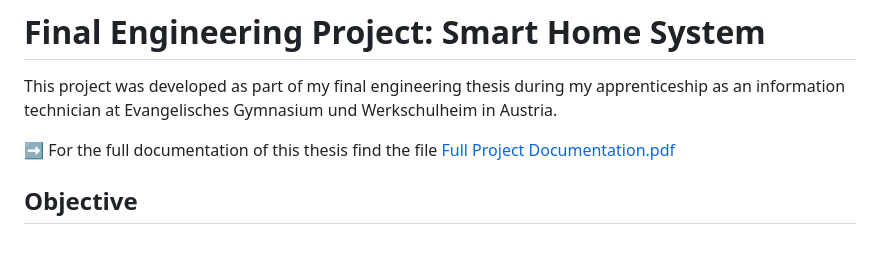
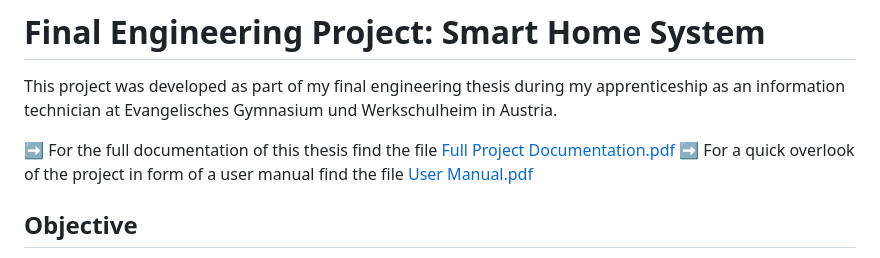
Before and after one commit to eliaskarre/smart-home-system, a Markdown page: README.md, the part around the change. GitHub-like rendering.

```diff
--- a/README.md
+++ b/README.md
@@ -5,6 +5,8 @@
 This project was developed as part of my final engineering thesis during my apprenticeship as an information technician at Evangelisches Gymnasium und Werkschulheim in Austria.
 
 ➡️ For the full documentation of this thesis find the file [Full Project Documentation.pdf](https://github.com/user-attachments/files/21316378/Full.Project.Documentation.pdf)
+➡️ For a quick overlook of the project in form of a user manual find the file [User Manual.pdf](https://github.com/user-attachments/files/21389679/User.Manual.pdf)
+
 
 ## Objective
 
```
